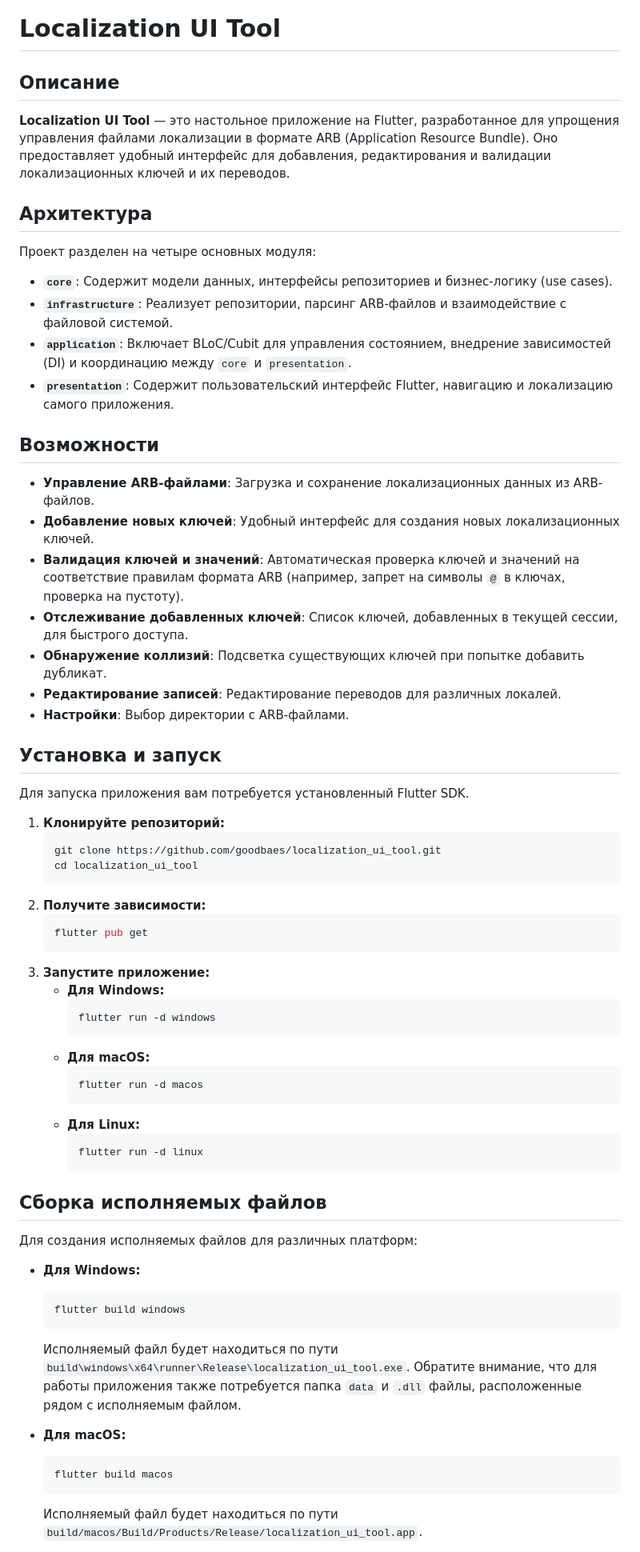
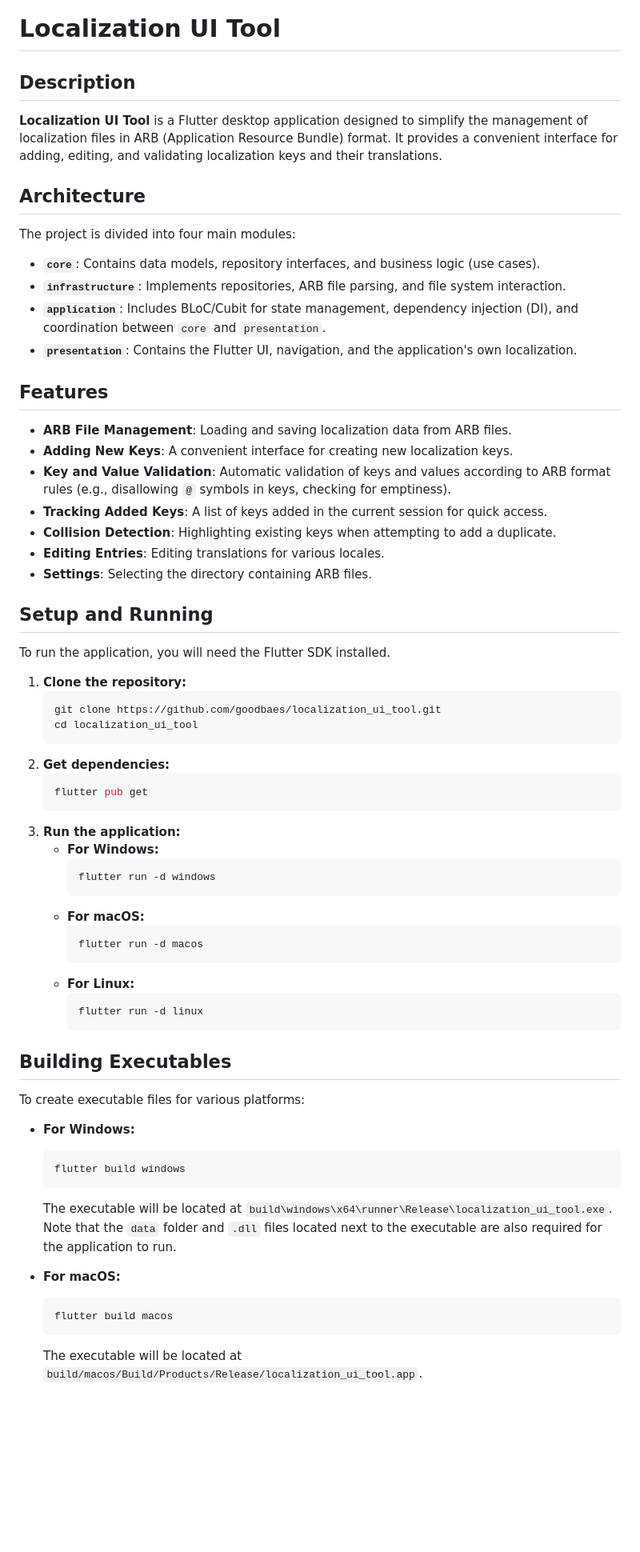
Before and after one commit to goodbaes/localization_ui_tool, a Markdown page: README.md, the part around the change printed below. Shown: that part at 80% size. Rendered like a GitHub page; blank space fills up the shorter version.

````diff
--- a/README.md
+++ b/README.md
@@ -1,68 +1,68 @@
 # Localization UI Tool
 
-## Описание
+## Description
 
-**Localization UI Tool** — это настольное приложение на Flutter, разработанное для упрощения управления файлами локализации в формате ARB (Application Resource Bundle). Оно предоставляет удобный интерфейс для добавления, редактирования и валидации локализационных ключей и их переводов.
+**Localization UI Tool** is a Flutter desktop application designed to simplify the management of localization files in ARB (Application Resource Bundle) format. It provides a convenient interface for adding, editing, and validating localization keys and their translations.
 
-## Архитектура
+## Architecture
 
-Проект разделен на четыре основных модуля:
+The project is divided into four main modules:
 
-*   **`core`**: Содержит модели данных, интерфейсы репозиториев и бизнес-логику (use cases).
-*   **`infrastructure`**: Реализует репозитории, парсинг ARB-файлов и взаимодействие с файловой системой.
-*   **`application`**: Включает BLoC/Cubit для управления состоянием, внедрение зависимостей (DI) и координацию между `core` и `presentation`.
-*   **`presentation`**: Содержит пользовательский интерфейс Flutter, навигацию и локализацию самого приложения.
+*   **`core`**: Contains data models, repository interfaces, and business logic (use cases).
+*   **`infrastructure`**: Implements repositories, ARB file parsing, and file system interaction.
+*   **`application`**: Includes BLoC/Cubit for state management, dependency injection (DI), and coordination between `core` and `presentation`.
+*   **`presentation`**: Contains the Flutter UI, navigation, and the application's own localization.
 
-## Возможности
+## Features
 
-*   **Управление ARB-файлами**: Загрузка и сохранение локализационных данных из ARB-файлов.
-*   **Добавление новых ключей**: Удобный интерфейс для создания новых локализационных ключей.
-*   **Валидация ключей и значений**: Автоматическая проверка ключей и значений на соответствие правилам формата ARB (например, запрет на символы `@` в ключах, проверка на пустоту).
-*   **Отслеживание добавленных ключей**: Список ключей, добавленных в текущей сессии, для быстрого доступа.
-*   **Обнаружение коллизий**: Подсветка существующих ключей при попытке добавить дубликат.
-*   **Редактирование записей**: Редактирование переводов для различных локалей.
-*   **Настройки**: Выбор директории с ARB-файлами.
+*   **ARB File Management**: Loading and saving localization data from ARB files.
+*   **Adding New Keys**: A convenient interface for creating new localization keys.
+*   **Key and Value Validation**: Automatic validation of keys and values according to ARB format rules (e.g., disallowing `@` symbols in keys, checking for emptiness).
+*   **Tracking Added Keys**: A list of keys added in the current session for quick access.
+*   **Collision Detection**: Highlighting existing keys when attempting to add a duplicate.
+*   **Editing Entries**: Editing translations for various locales.
+*   **Settings**: Selecting the directory containing ARB files.
 
-## Установка и запуск
+## Setup and Running
 
-Для запуска приложения вам потребуется установленный Flutter SDK.
+To run the application, you will need the Flutter SDK installed.
 
-1.  **Клонируйте репозиторий:**
+1.  **Clone the repository:**
     ```bash
     git clone https://github.com/goodbaes/localization_ui_tool.git
     cd localization_ui_tool
     ```
-2.  **Получите зависимости:**
+2.  **Get dependencies:**
     ```bash
     flutter pub get
     ```
-3.  **Запустите приложение:**
-    *   **Для Windows:**
+3.  **Run the application:**
+    *   **For Windows:**
         ```bash
         flutter run -d windows
         ```
-    *   **Для macOS:**
+    *   **For macOS:**
         ```bash
         flutter run -d macos
         ```
-    *   **Для Linux:**
+    *   **For Linux:**
         ```bash
         flutter run -d linux
         ```
 
-## Сборка исполняемых файлов
+## Building Executables
 
-Для создания исполняемых файлов для различных платформ:
+To create executable files for various platforms:
 
-*   **Для Windows:**
+*   **For Windows:**
     ```bash
     flutter build windows
     ```
-    Исполняемый файл будет находиться по пути `build\windows\x64\runner\Release\localization_ui_tool.exe`. Обратите внимание, что для работы приложения также потребуется папка `data` и `.dll` файлы, расположенные рядом с исполняемым файлом.
+    The executable will be located at `build\windows\x64\runner\Release\localization_ui_tool.exe`. Note that the `data` folder and `.dll` files located next to the executable are also required for the application to run.
 
-*   **Для macOS:**
+*   **For macOS:**
     ```bash
     flutter build macos
     ```
-    Исполняемый файл будет находиться по пути `build/macos/Build/Products/Release/localization_ui_tool.app`.
+    The executable will be located at `build/macos/Build/Products/Release/localization_ui_tool.app`.
 
````
Also changed, not shown: other parts of README.md (+18 -19 lines).
